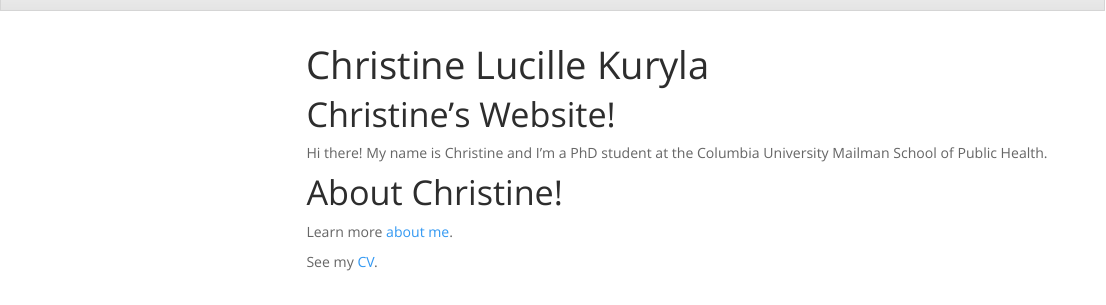
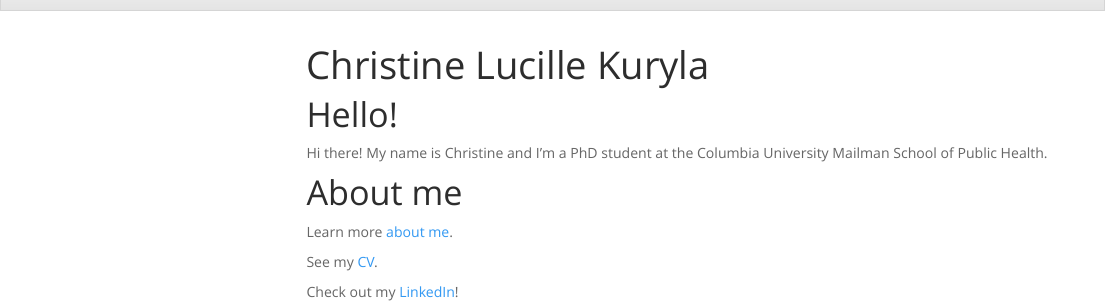
Before and after one commit to clkuryla/clkuryla.github.io, an R Markdown document (index.Rmd): the page in a window 1100 px wide, from its top. The pictures show the output file index.html that the author committed with the source, opened offline; library style sheets and scripts come from the installed R packages; menus at the side of the page are left out.

Commit message:
a few tweaks

```diff
--- a/index.Rmd
+++ b/index.Rmd
@@ -6,14 +6,14 @@ output:
     toc_float: true
 ---
 
-# Christine's Website!
+# Hello!
 
 Hi there! My name is Christine and I'm a PhD student at the Columbia University Mailman School of Public Health.
 
-# About Christine!
+# About me
 
 Learn more [about me](about.html).
 
 See my [CV](cv.html).
 
-Check out my [LinkedIn](https://www.linkedin.com/in/clkuryla/).
+Check out my [LinkedIn](https://www.linkedin.com/in/clkuryla/)!
```
Also changed, not shown: cv.Rmd (+0 -4 lines), cv.html, index.html, 1 other file.
